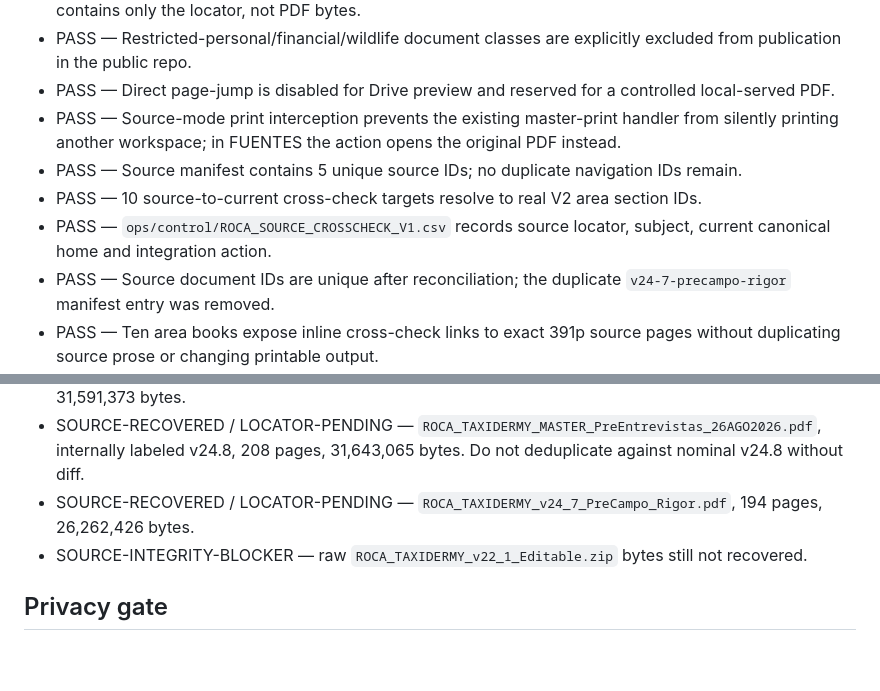
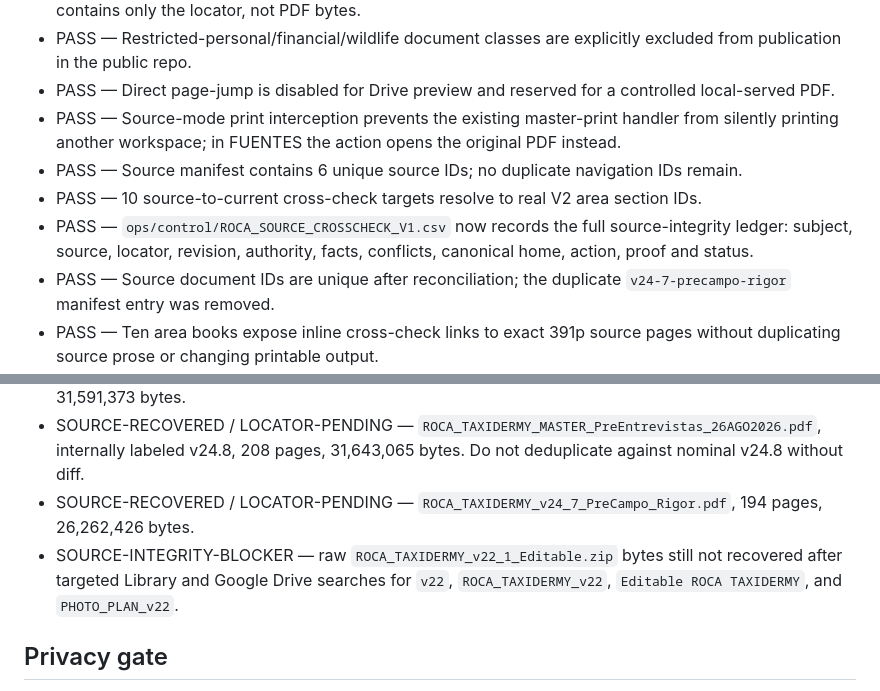
Before and after one commit to romerobarcenabraulio-hash/ROCA-TAX, a Markdown page: quality/ROCA_SOURCE_PDF_READER_QA_23SEP2026.md, 2 parts joined by grey strips. GitHub-like rendering; blank space fills up the shorter version.

Commit message:
Correct source reader QA and record v22 blocker

```diff
--- a/quality/ROCA_SOURCE_PDF_READER_QA_23SEP2026.md
+++ b/quality/ROCA_SOURCE_PDF_READER_QA_23SEP2026.md
@@ -16,9 +16,9 @@ Add a read-only source-document workspace to ROCA Audit without publishing restr
 - PASS — Restricted-personal/financial/wildlife document classes are explicitly excluded from publication in the public repo.
 - PASS — Direct page-jump is disabled for Drive preview and reserved for a controlled local-served PDF.
 - PASS — Source-mode print interception prevents the existing master-print handler from silently printing another workspace; in FUENTES the action opens the original PDF instead.
-- PASS — Source manifest contains 5 unique source IDs; no duplicate navigation IDs remain.
+- PASS — Source manifest contains 6 unique source IDs; no duplicate navigation IDs remain.
 - PASS — 10 source-to-current cross-check targets resolve to real V2 area section IDs.
-- PASS — `ops/control/ROCA_SOURCE_CROSSCHECK_V1.csv` records source locator, subject, current canonical home and integration action.
+- PASS — `ops/control/ROCA_SOURCE_CROSSCHECK_V1.csv` now records the full source-integrity ledger: subject, source, locator, revision, authority, facts, conflicts, canonical home, action, proof and status.
 - PASS — Source document IDs are unique after reconciliation; the duplicate `v24-7-precampo-rigor` manifest entry was removed.
 - PASS — Ten area books expose inline cross-check links to exact 391p source pages without duplicating source prose or changing printable output.
 
@@ -30,7 +30,7 @@ Add a read-only source-document workspace to ROCA Audit without publishing restr
 - SOURCE-RECOVERED / LOCATOR-PENDING — `ROCA_TAXIDERMY_v24_8_PreCampo_Control.pdf`, 198 pages, 31,591,373 bytes.
 - SOURCE-RECOVERED / LOCATOR-PENDING — `ROCA_TAXIDERMY_MASTER_PreEntrevistas_26AGO2026.pdf`, internally labeled v24.8, 208 pages, 31,643,065 bytes. Do not deduplicate against nominal v24.8 without diff.
 - SOURCE-RECOVERED / LOCATOR-PENDING — `ROCA_TAXIDERMY_v24_7_PreCampo_Rigor.pdf`, 194 pages, 26,262,426 bytes.
-- SOURCE-INTEGRITY-BLOCKER — raw `ROCA_TAXIDERMY_v22_1_Editable.zip` bytes still not recovered.
+- SOURCE-INTEGRITY-BLOCKER — raw `ROCA_TAXIDERMY_v22_1_Editable.zip` bytes still not recovered after targeted Library and Google Drive searches for `v22`, `ROCA_TAXIDERMY_v22`, `Editable ROCA TAXIDERMY`, and `PHOTO_PLAN_v22`.
 
 ## Privacy gate
 Do not add customer CITES/SEMARNAT/PROFEPA permit PDFs, IDs, financial records or other restricted originals to this public GitHub repository. Restricted source reading belongs in a private authenticated evidence surface.
```
